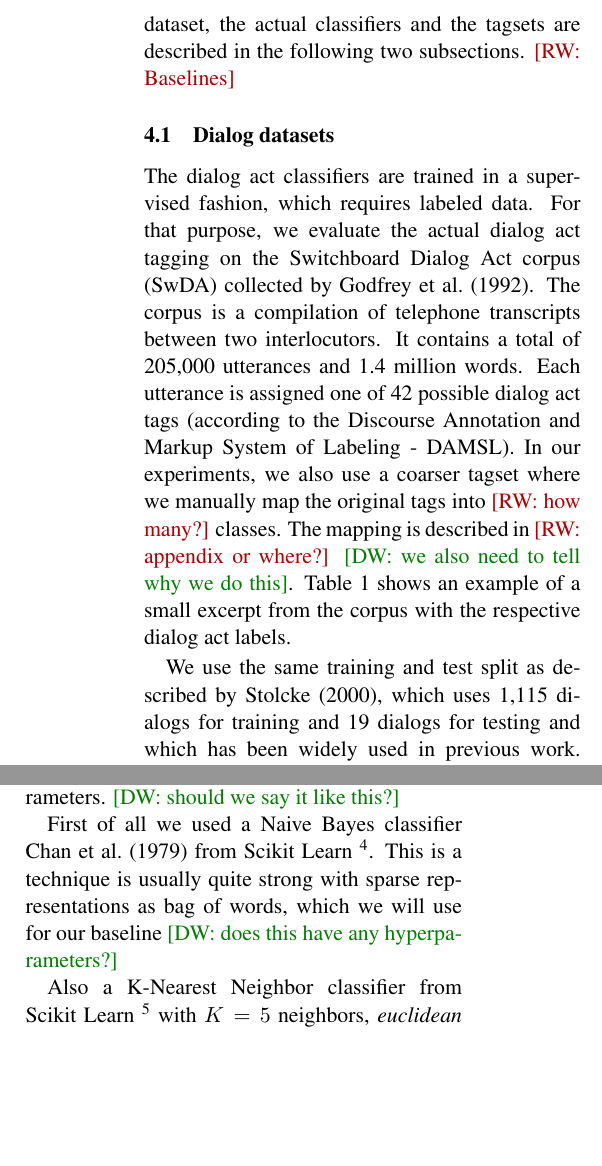
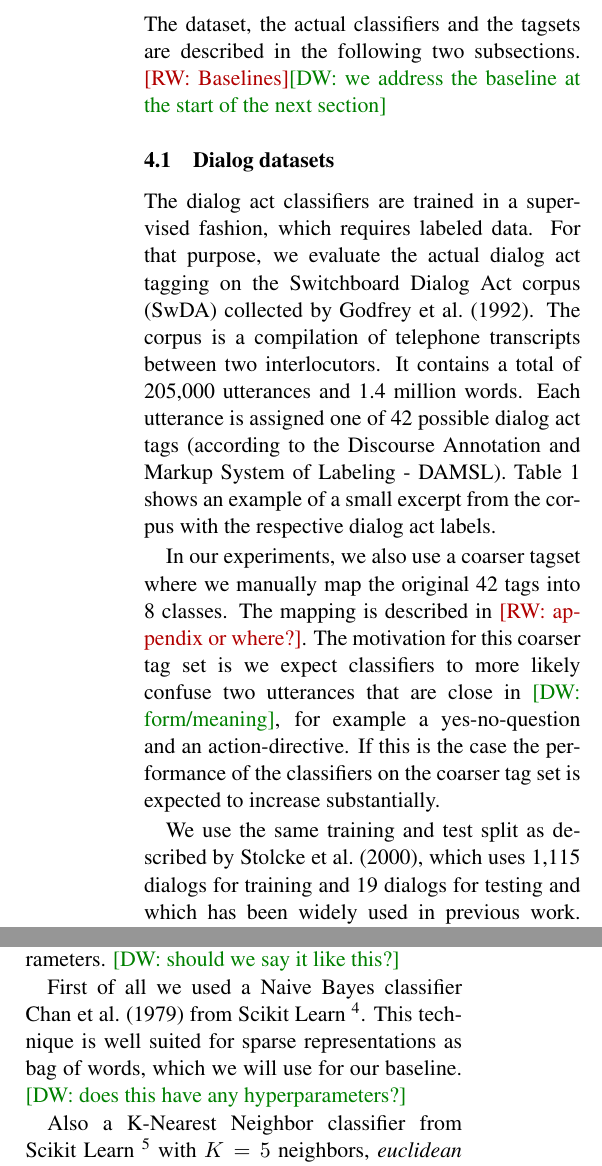
Before and after one commit to mrmutator/COP_Project, a LaTeX paper (report/report.tex, which reads report/methodology.tex): two parts of the columns of page 4 of 6, joined at a grey line, cut so that both start at the same text, the shorter picture padded with empty space. Compiled offline with pdfLaTeX.

Commit message:
took out some todos

```diff
--- a/report/methodology.tex
+++ b/report/methodology.tex
@@ -18,5 +18,5 @@ In addition, we experiment with two different tagset granulairities.
 The dataset, the actual classifiers and the tagsets are described in the following two subsections.
-\roger{Baselines}
+\roger{Baselines}\david{we address the baseline at the start of the next section}
 
 \subsection{Dialog datasets}
 
@@ -25,10 +25,11 @@ For that purpose, we evaluate the actual dialog act tagging on the Switchboard D
 The corpus is a compilation of telephone transcripts between two interlocutors.
 It contains a total of 205,000 utterances and 1.4 million words.
 Each utterance is assigned one of 42 possible dialog act tags (according to the Discourse Annotation and Markup System of Labeling - DAMSL).
-In our experiments, we also use a coarser tagset where we manually map the original tags into \roger{how many?} classes. The mapping is described in \roger{appendix or where?} \david{we also need to tell why we do this}.
 Table \ref{tab:swda_example} shows an example of a small excerpt from the corpus with the respective dialog act labels.
 
-We use the same training and test split as described by Stolcke \shortcite{stolcke2000}, which uses 1,115 dialogs for training and 19 dialogs for testing and which has been widely used in previous work. \david{maybe a footnote with a link to where we found this?}
+In our experiments, we also use a coarser tagset where we manually map the original 42 tags into 8 classes. The mapping is described in \roger{appendix or where?}. The motivation for this coarser tag set is we expect classifiers to more likely confuse two utterances that are close in \david{form/meaning}, for example a yes-no-question and an action-directive. If this is the case the performance of the classifiers on the coarser tag set is expected to increase substantially.
+
+We use the same training and test split as described by \newcite{stolcke2000}, which uses 1,115 dialogs for training and 19 dialogs for testing and which has been widely used in previous work. \david{maybe a footnote with a link to where we found this?}
 The utterances are preprocessed by removing linguistic annotations and any interpunctuation except for periods, question marks and exclamation marks.
 Additionally, as suggested by \newcite{milajevs}, utterances that complete previously interrupted utterances, which are marked with a continuation tag \texttt{+}, were concatenated with their initial segment, which also contains the correct dialog act label for the complete utterance. This is motivated by the fact that this continuation tag does not capture the ilocutionary act of the utterance, but that it shares this with the interrupted utterance.
 
@@ -122,7 +123,7 @@ The utterances in the SWDA dataset are more fragmentary and thus usually shorter
 \subsection{Classifiers}
 For the actual classification task we use three different classifiers which we treat as ``black-boxes,'' i.\ e.\ we do not attempt to evaluate their hyperparameters. \david{should we say it like this?}
 
-First of all we used a Naive Bayes classifier \newcite{naivebabes} from Scikit Learn \footnote{\url{http://scikit-learn.org/stable/modules/generated/sklearn.naive_bayes.GaussianNB.html#sklearn.naive_bayes.GaussianNB}}. This is a technique is usually quite strong with sparse representations as bag of words, which we will use for our baseline \david{does this have any hyperparameters?}
+First of all we used a Naive Bayes classifier \newcite{naivebabes} from Scikit Learn \footnote{\url{http://scikit-learn.org/stable/modules/generated/sklearn.naive_bayes.GaussianNB.html#sklearn.naive_bayes.GaussianNB}}. This technique is well suited for sparse representations as bag of words, which we will use for our baseline. \david{does this have any hyperparameters?}
 
 Also a K-Nearest Neighbor classifier from Scikit Learn \footnote{\url{http://scikit-learn.org/stable/modules/generated/sklearn.neighbors.KNeighborsClassifier.html}} with $K=5$ neighbors, \emph{euclidean} distance metric and uniform weights was trained. This technique is more suited for the dense representations we find as utterance embeddings.
 
```
Also changed, not shown: report/methodology.tex (2 more changed lines).
